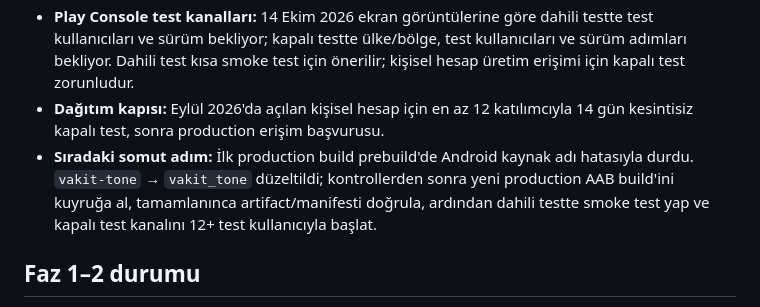
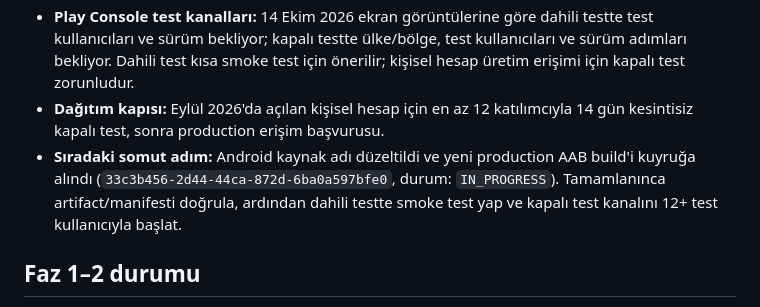
Before and after one commit to alper-demir/vakitname, a Markdown page: docs/PLAN.md, the part around the change. Rendered like a GitHub page.

```diff
--- a/docs/PLAN.md
+++ b/docs/PLAN.md
@@ -10,7 +10,7 @@ Kullanıcı mağaza hazırlığını onayladı. Repository kökünde Faz 1–6
 - **Release kapısı:** Kullanıcının açık build onayından sonra EAS development build; A52'de özel/sessiz bildirim kanalı, arka plan görevi, kesin alarm, Doze/reboot/force-stop, native ikon/splash ve manifest kabulü; ardından imzalı production AAB.
 - **Play Console test kanalları:** 14 Ekim 2026 ekran görüntülerine göre dahili testte test kullanıcıları ve sürüm bekliyor; kapalı testte ülke/bölge, test kullanıcıları ve sürüm adımları bekliyor. Dahili test kısa smoke test için önerilir; kişisel hesap üretim erişimi için kapalı test zorunludur.
 - **Dağıtım kapısı:** Eylül 2026'da açılan kişisel hesap için en az 12 katılımcıyla 14 gün kesintisiz kapalı test, sonra production erişim başvurusu.
-- **Sıradaki somut adım:** İlk production build prebuild'de Android kaynak adı hatasıyla durdu. `vakit-tone` → `vakit_tone` düzeltildi; kontrollerden sonra yeni production AAB build'ini kuyruğa al, tamamlanınca artifact/manifesti doğrula, ardından dahili testte smoke test yap ve kapalı test kanalını 12+ test kullanıcıyla başlat.
+- **Sıradaki somut adım:** Android kaynak adı düzeltildi ve yeni production AAB build'i kuyruğa alındı (`33c3b456-2d44-44ca-872d-6ba0a597bfe0`, durum: `IN_PROGRESS`). Tamamlanınca artifact/manifesti doğrula, ardından dahili testte smoke test yap ve kapalı test kanalını 12+ test kullanıcıyla başlat.
 
 ## Faz 1–2 durumu
 
```
Also changed, not shown: docs/VALIDATION.md (+6 -0 lines).
